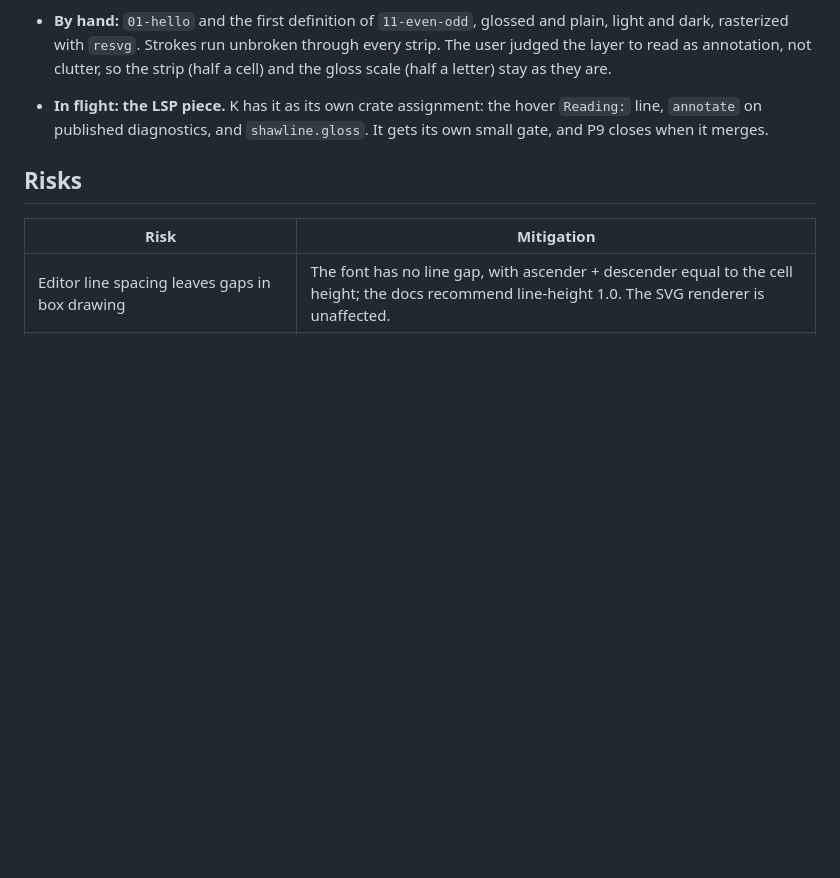
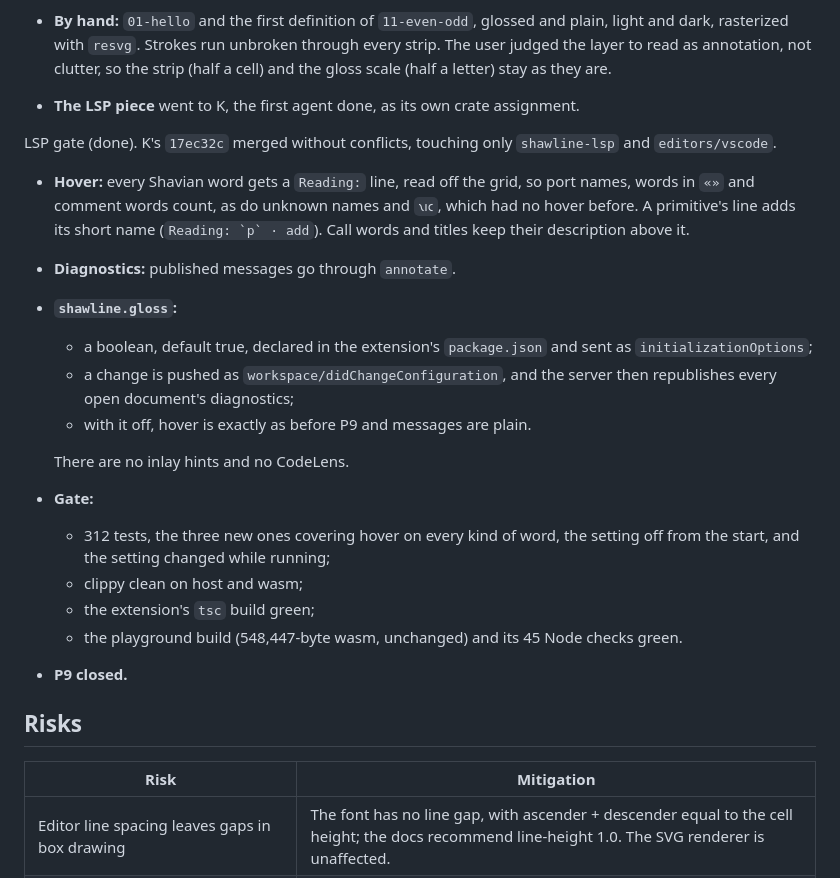
Before and after one commit to fluffyrabbot/shawline, a Markdown page: docs/PLAN.md, the part around one of its changes. Drawn GitHub-style; blank space fills up the shorter version.

Commit message:
P9 LSP gate: readings in hover and diagnostics; P9 closed
Records agent K's language-server piece (hover Reading: lines for
every word, annotated diagnostics, the shawline.gloss setting) and its
gate: 312 tests, clippy on host and wasm, the extension build and 45
Node checks green. Marks P9 closed.

Co-Authored-By: Claude Opus 5.5 <noreply@anthropic.com>

```diff
--- a/docs/PLAN.md
+++ b/docs/PLAN.md
@@ -756,7 +756,23 @@ Gate (done). K (`673695c`), G (`01140bd`), R (`460211e`) and W (`5b96f85`) merge
   - the playground build (548,447-byte wasm, up from 535,273) and 45 Node checks green, the 8 new ones covering toggle and peek leaving the text unchanged, hit-testing at each pitch, and plain messages with the layer off;
   - every `.svg` byte-identical without re-blessing, and `render --plain` byte-identical to `38862bf` on all 37 corpus programs.
 - **By hand:** `01-hello` and the first definition of `11-even-odd`, glossed and plain, light and dark, rasterized with `resvg`. Strokes run unbroken through every strip. The user judged the layer to read as annotation, not clutter, so the strip (half a cell) and the gloss scale (half a letter) stay as they are.
-- **In flight: the LSP piece.** K has it as its own crate assignment: the hover `Reading:` line, `annotate` on published diagnostics, and `shawline.gloss`. It gets its own small gate, and P9 closes when it merges.
+- **The LSP piece** went to K, the first agent done, as its own crate assignment.
+
+LSP gate (done). K's `17ec32c` merged without conflicts, touching only `shawline-lsp` and `editors/vscode`.
+- **Hover:** every Shavian word gets a `Reading:` line, read off the grid, so port names, words in `«»` and comment words count, as do unknown names and `𐑯𐑦𐑤`, which had no hover before. A primitive's line adds its short name (``Reading: `p` · add``). Call words and titles keep their description above it.
+- **Diagnostics:** published messages go through `annotate`.
+- **`shawline.gloss`:**
+  - a boolean, default true, declared in the extension's `package.json` and sent as `initializationOptions`;
+  - a change is pushed as `workspace/didChangeConfiguration`, and the server then republishes every open document's diagnostics;
+  - with it off, hover is exactly as before P9 and messages are plain.
+
+  There are no inlay hints and no CodeLens.
+- **Gate:**
+  - 312 tests, the three new ones covering hover on every kind of word, the setting off from the start, and the setting changed while running;
+  - clippy clean on host and wasm;
+  - the extension's `tsc` build green;
+  - the playground build (548,447-byte wasm, unchanged) and its 45 Node checks green.
+- **P9 closed.**
 
 ## Risks
 
```
Also changed, not shown: other parts of docs/PLAN.md (+1 -1 lines).
